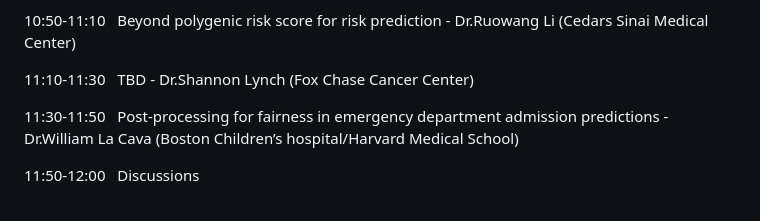
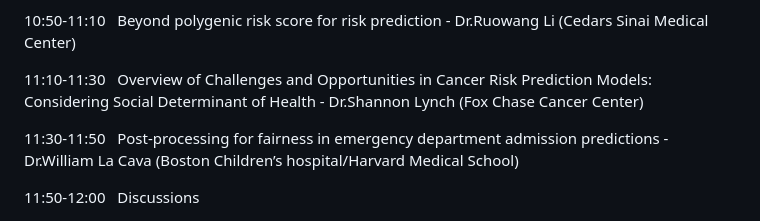
Before and after one commit to ruowangli/ruowangli.github.io, a Markdown page: psb_workshop.md, the part around the change. GitHub-like rendering.

```diff
--- a/psb_workshop.md
+++ b/psb_workshop.md
@@ -21,7 +21,7 @@ The primary efforts of disease and epidemiological research can be divided into
 
 10:50-11:10&nbsp; &nbsp;Beyond polygenic risk score for risk prediction - Dr.Ruowang Li (Cedars Sinai Medical Center)
 
-11:10-11:30&nbsp; &nbsp;TBD - Dr.Shannon Lynch (Fox Chase Cancer Center)
+11:10-11:30&nbsp; &nbsp;Overview of Challenges and Opportunities in Cancer Risk Prediction Models:  Considering Social Determinant of Health - Dr.Shannon Lynch (Fox Chase Cancer Center)
 
 11:30-11:50&nbsp; &nbsp;Post-processing for fairness in emergency department admission predictions - Dr.William La Cava (Boston Children’s hospital/Harvard Medical School)
 
```
